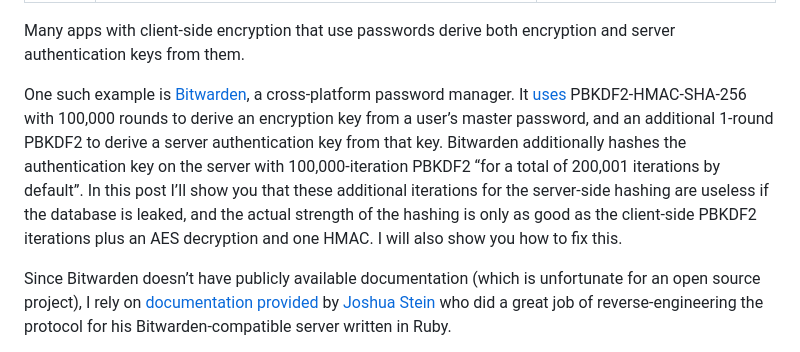
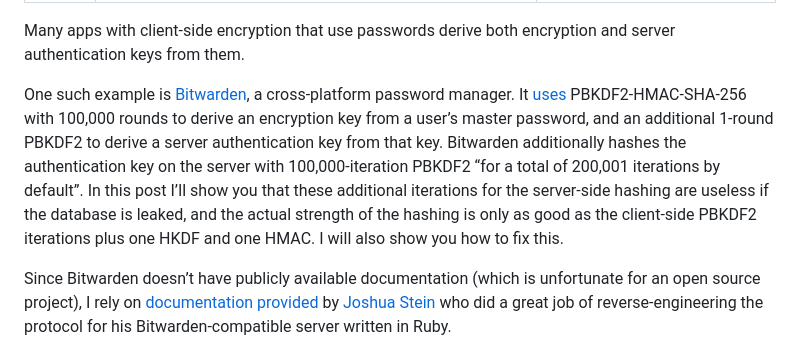
Before and after one commit to dchest/dchest.com, a Markdown page: posts/2020/2020-05-25-improving-storage-of-password-encrypted-secrets-in-end-to-end-encrypted-apps.md, the part around the change. GitHub-like rendering.

Commit message:
s/AES/HKDF/

```diff
--- a/posts/2020/2020-05-25-improving-storage-of-password-encrypted-secrets-in-end-to-end-encrypted-apps.md
+++ b/posts/2020/2020-05-25-improving-storage-of-password-encrypted-secrets-in-end-to-end-encrypted-apps.md
@@ -6,7 +6,7 @@ tags: Security, Cryptography, Programming
 
 Many apps with client-side encryption that use passwords derive both encryption and server authentication keys from them.
 
-One such example is [Bitwarden](https://bitwarden.com), a cross-platform password manager. It [uses](https://bitwarden.com/help/article/what-encryption-is-used/) PBKDF2-HMAC-SHA-256 with 100,000 rounds to derive an encryption key from a user’s master password, and an additional 1-round PBKDF2 to derive a server authentication key from that key. Bitwarden additionally hashes the authentication key on the server with 100,000-iteration PBKDF2 “for a total of 200,001 iterations by default”. In this post I’ll show you that these additional iterations for the server-side hashing are useless if the database is leaked, and the actual strength of the hashing is only as good as the client-side PBKDF2 iterations plus an AES decryption and one HMAC. I will also show you how to fix this.
+One such example is [Bitwarden](https://bitwarden.com), a cross-platform password manager. It [uses](https://bitwarden.com/help/article/what-encryption-is-used/) PBKDF2-HMAC-SHA-256 with 100,000 rounds to derive an encryption key from a user’s master password, and an additional 1-round PBKDF2 to derive a server authentication key from that key. Bitwarden additionally hashes the authentication key on the server with 100,000-iteration PBKDF2 “for a total of 200,001 iterations by default”. In this post I’ll show you that these additional iterations for the server-side hashing are useless if the database is leaked, and the actual strength of the hashing is only as good as the client-side PBKDF2 iterations plus one HKDF and one HMAC. I will also show you how to fix this.
 
 Since Bitwarden doesn’t have publicly available documentation (which is unfortunate for an open source project), I rely on [documentation provided](https://github.com/jcs/rubywarden/blob/master/API.md) by [Joshua Stein](https://twitter.com/jcs) who did a great job of reverse-engineering the protocol for his Bitwarden-compatible server written in Ruby.
 
```
